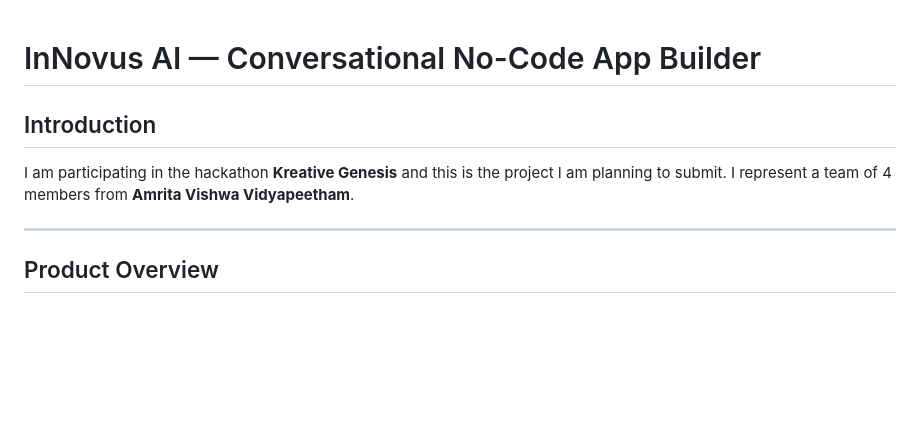
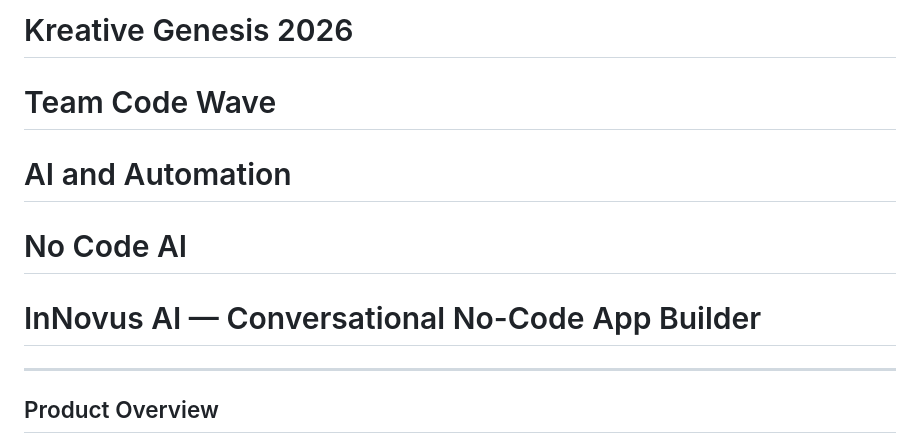
Before and after one commit to Sujay-197/kreativegenesis-code-wave, a Markdown page: README.md, the part around the change. Drawn GitHub-style; blank space fills up the shorter version.

Commit message:
Revise project title and team details in README
Updated project title and team information in README.

```diff
--- a/README.md
+++ b/README.md
@@ -1,7 +1,11 @@
+# Kreative Genesis 2026
+
+# Team Code Wave
+# AI and Automation
+# No Code AI
+
 # InNovus AI — Conversational No-Code App Builder
 
-## Introduction
-I am participating in the hackathon **Kreative Genesis** and this is the project I am planning to submit. I represent a team of 4 members from **Amrita Vishwa Vidyapeetham**.
 
 ---
 
```
